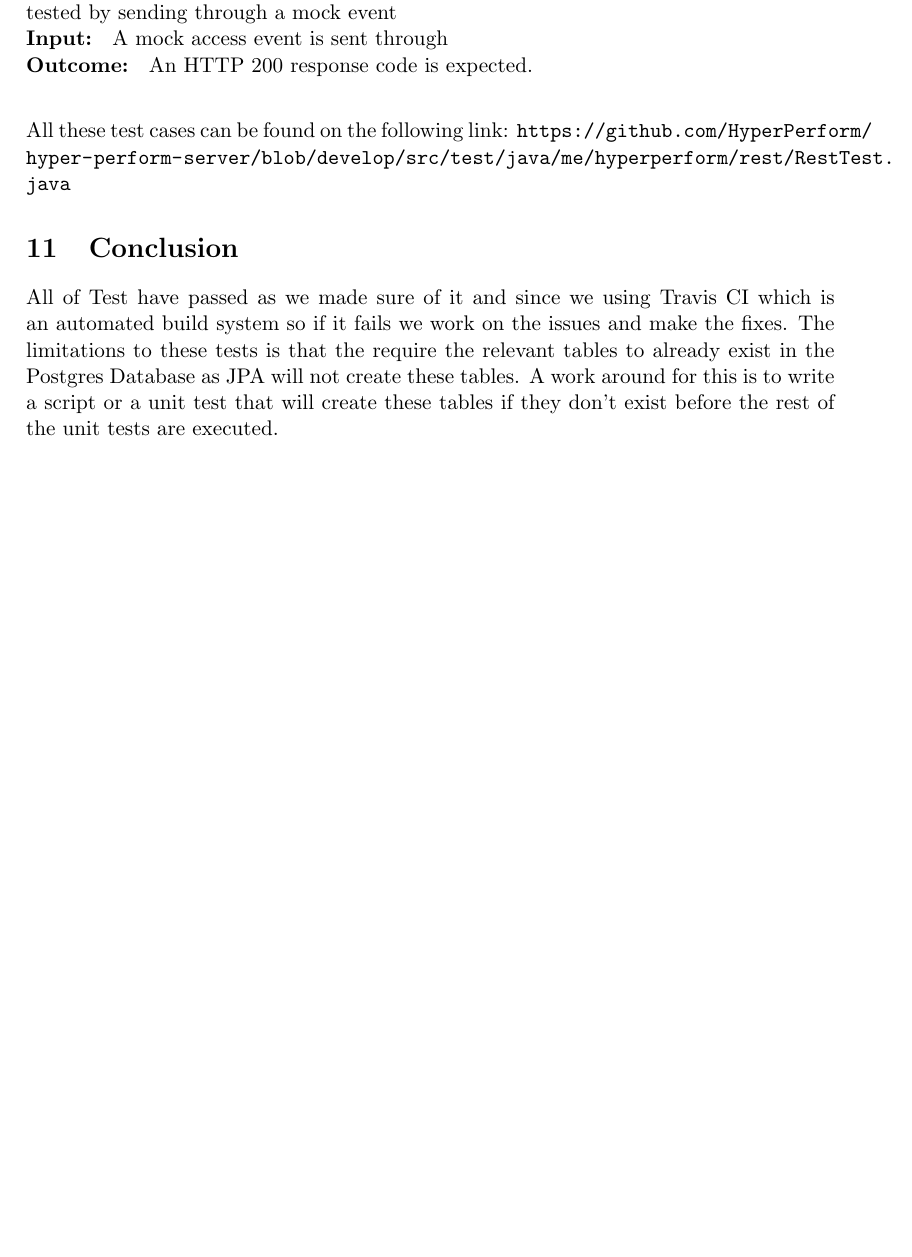
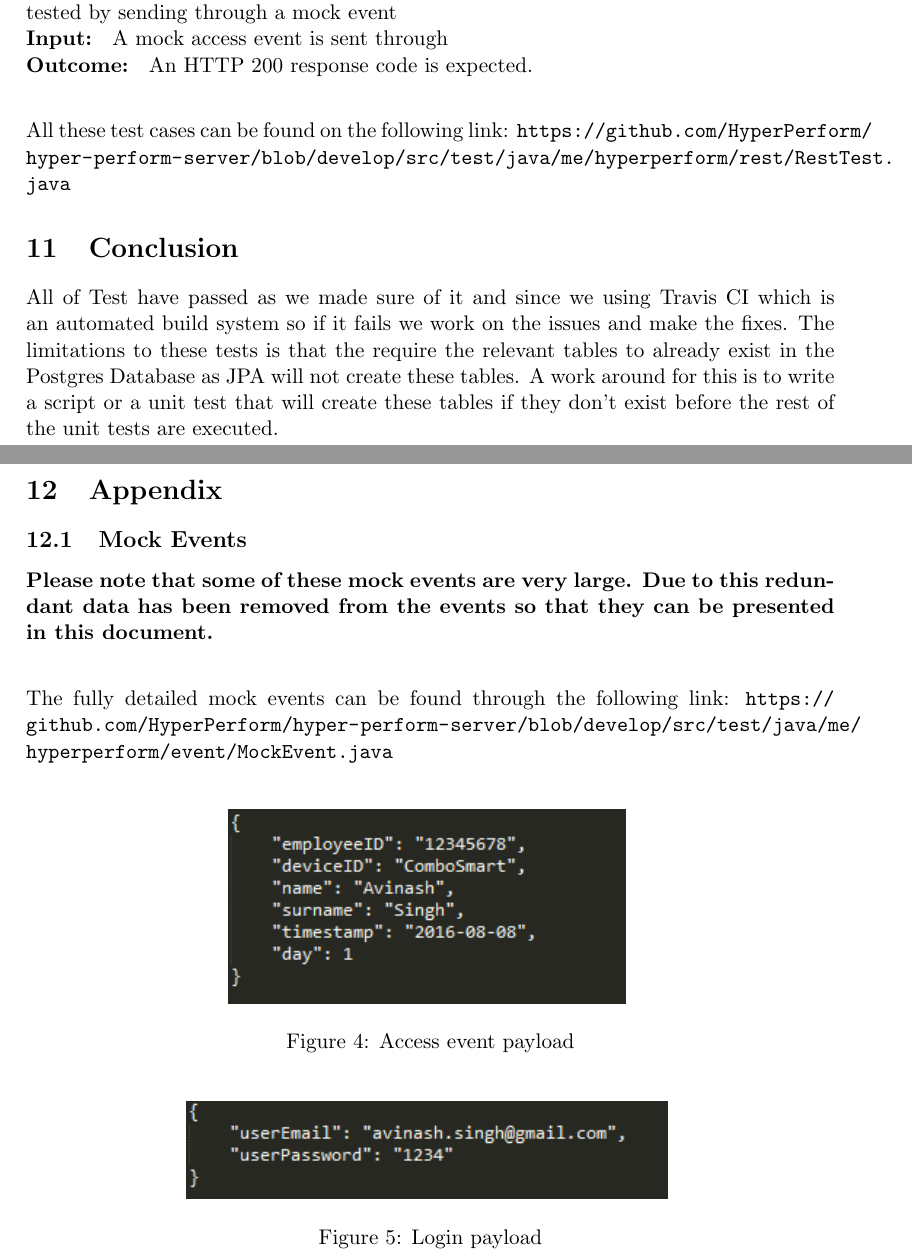
Before and after one commit to CodusMaximus/hyper-perform-documentation, a LaTeX document (Testing Document/testing.tex): part of page 9 of 9 before the commit and two parts of pages 9 and 10 of 14 after it, the two joined at a grey line, cut so that both start at the same text, the shorter picture padded with empty space. Compiled offline with pdfLaTeX.

Commit message:
using payload images in appendix

```diff
--- a/Testing Document/testing.tex
+++ b/Testing Document/testing.tex
@@ -231,3 +231,22 @@ All these test cases can be found on the following link: \url{https://github.com
 \section{Conclusion}
 All of Test have passed as we made sure of it and since we using Travis CI which is an automated build system so if it fails we work on the issues and make the fixes. The limitations to these tests is that the require the relevant tables to already exist in the Postgres Database as JPA will not create these tables. A work around for this is to write a script or a unit test that will create these tables if they don't exist before the rest of the unit tests are executed.
 
+\newpage
+
+\section{Appendix}
+
+\subsection{Mock Events}
+\textbf{Please note that some of these mock events are very large. Due to this redundant data has been removed from the events so that they can be presented in this document.} \\
+
+The fully detailed mock events can be found through the following link: \url{https://github.com/HyperPerform/hyper-perform-server/blob/develop/src/test/java/me/hyperperform/event/MockEvent.java} \\
+
+\begin{figure}[H]
+	\centering
+	\includegraphics[scale=1.0]{../Images/accessEvent}
+	\caption{Access event payload}
+\end{figure}
+
+\begin{figure}[H]
+	\centering
+	\includegraphics[scale=1.0]{../Images/loginEvent}
+	\caption{Login payload}
```
Also changed, not shown: Testing Document/testing.tex (26 more changed lines).
